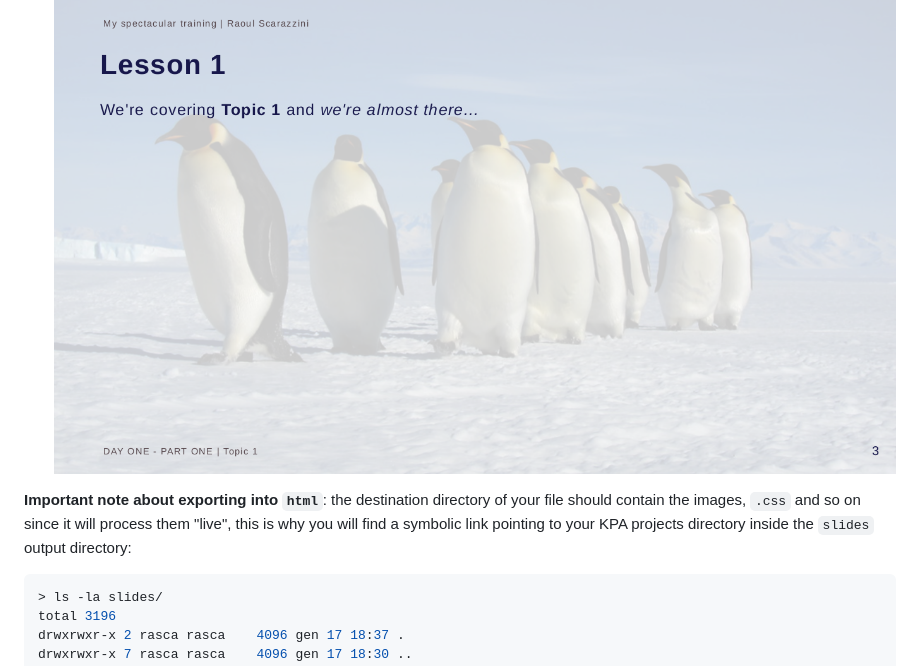
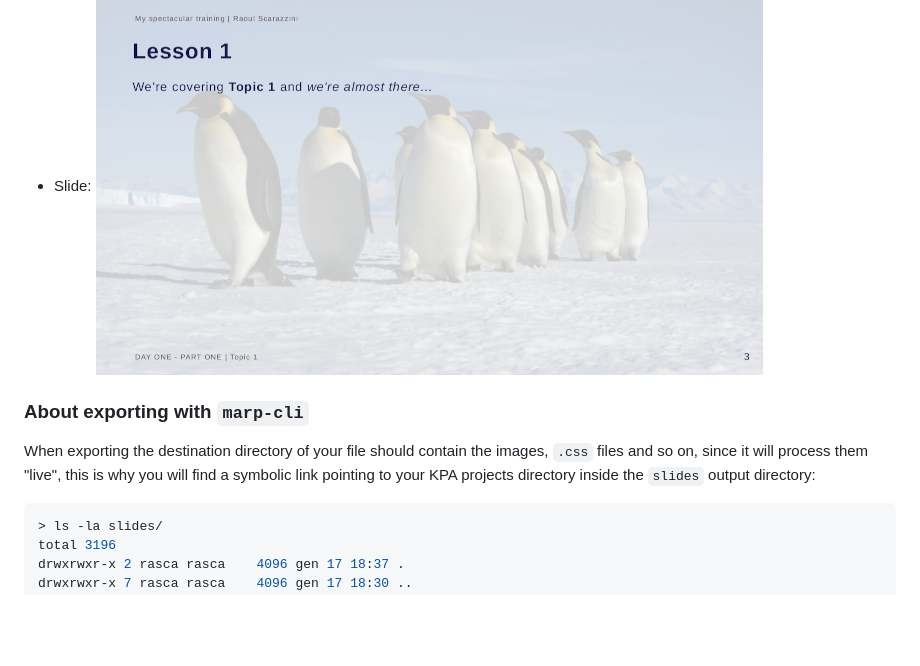
Before and after one commit to mmul-it/kpa, a Markdown page: README.md, the part around the change printed below. GitHub-like rendering; pictures changed too: images/slide.png; blank space fills up the shorter version.

````diff
--- a/README.md
+++ b/README.md
@@ -246,7 +265,9 @@ The `marp-cli` execution should produce these set of slides:
 - Slide:
   ![](images/slide.png)
 
-**Important note about exporting into `html`**: the destination directory of your file should contain the images, `.css` and so on since it will process them "live", this is why you will find a symbolic link pointing to your KPA projects directory inside the `slides` output directory:
+### About exporting with `marp-cli`
+
+When exporting the destination directory of your file should contain the images, `.css` files and so on, since it will process them "live", this is why you will find a symbolic link pointing to your KPA projects directory inside the `slides` output directory:
 
 ```bash
 > ls -la slides/
````
Also changed, not shown: other parts of README.md (+23 -1 lines), images/slide-chapter.png, images/slide-cover.png, 6 other files.
